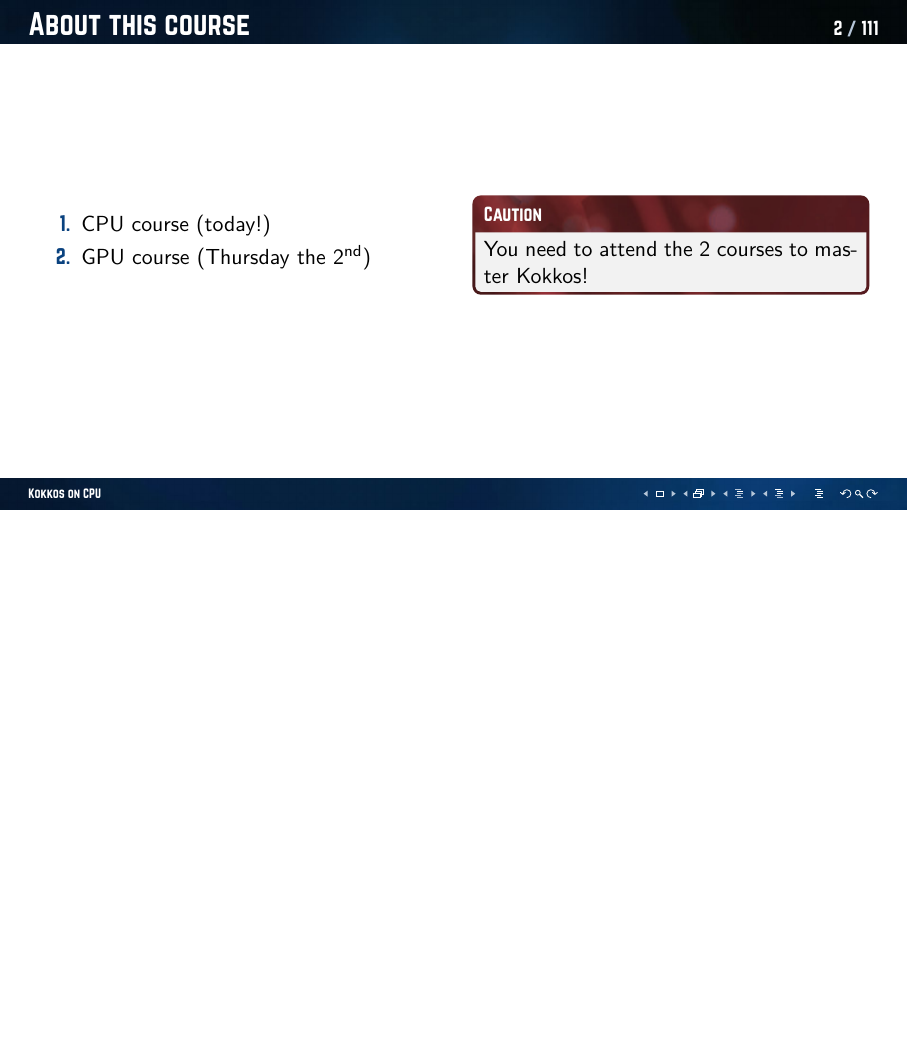
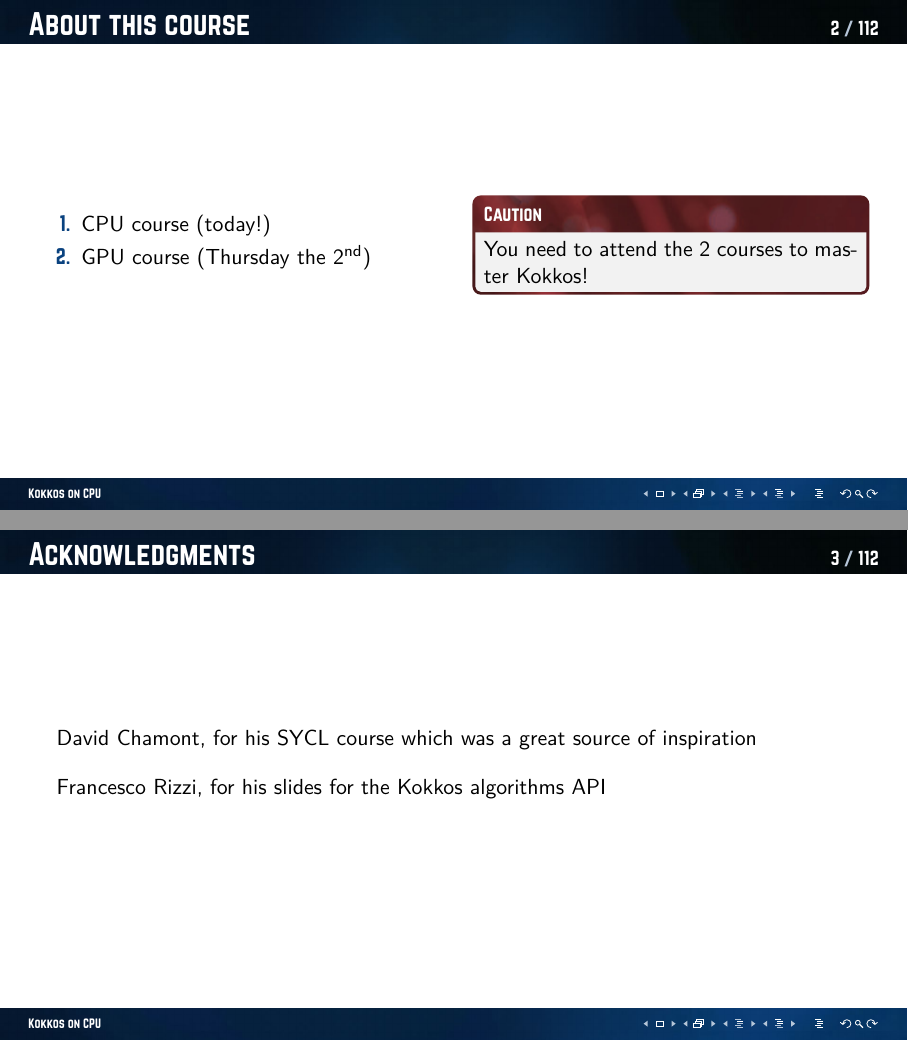
Before and after one commit to Maison-de-la-Simulation/gray-scott-kokkos, LaTeX slides (courses/kokkos_cpu.tex): page 3 of 145 before the commit and pages 3 and 4 of 146 after it, the two joined at a grey line, the shorter picture padded with empty space. Compiled offline with XeLaTeX.

Commit message:
Add aknowledgments slide

```diff
--- a/courses/kokkos_cpu.tex
+++ b/courses/kokkos_cpu.tex
@@ -84,6 +84,14 @@
             \end{alertblock}
         \end{column}
     \end{columns}
+\end{frame}
+
+\begin{frame}{Acknowledgments}
+    David Chamont, for his SYCL course which was a great source of inspiration
+
+    \vspace{1em}
+
+    Francesco Rizzi, for his slides for the Kokkos algorithms API
 \end{frame}
 
 \begin{frame}{Outline}
```
